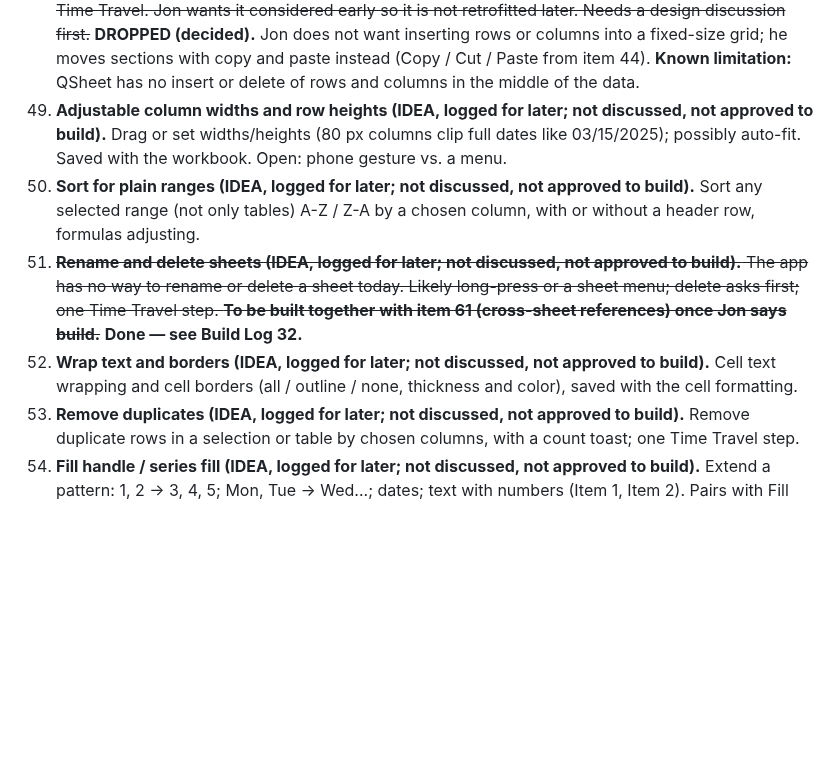
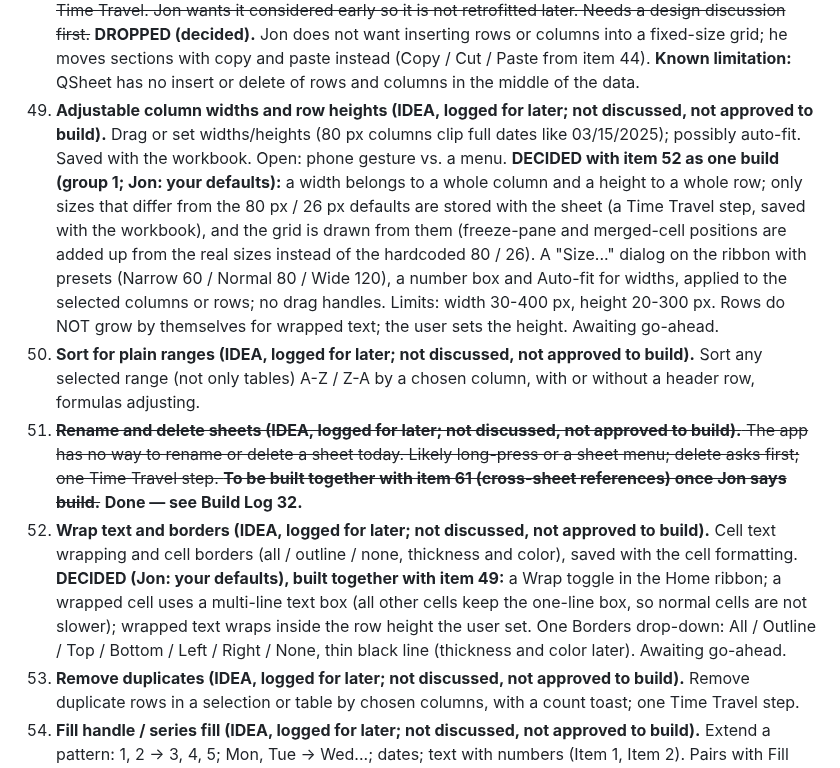
Before and after one commit to TundraJon/QSheet, a Markdown page: README.md, the part around the change. Drawn GitHub-style; blank space fills up the shorter version.

Commit message:
Record decisions for items 49 and 52
Co-Authored-By: Claude Sonnet 5.5 <noreply@anthropic.com>
Claude-Session: https://claude.ai/code/session_01AVZzm24iDBekqDAmPAps9d

```diff
--- a/README.md
+++ b/README.md
@@ -86,10 +86,10 @@ Logged from the V2 → V3 gap review. Nothing here is approved to build yet. Ful
 46. ~~**No way to cancel the copy / cut outline on a phone (REPORTED, awaiting answers and go-ahead).** The dashed outline after Copy / Cut only clears with the Escape key (or after a Cut is pasted), and the Pixel 7 has no Escape key. Proposed: (a) a "✕ Clear copy" button appears in the cell-actions bar whenever something is marked; (b) the outline also clears when you start editing any cell (like Excel); (c) pasting a Cut still clears it. Open: confirm (a) and (b). **DECIDED (Jon: your defaults):** both (a) and (b); clearing the outline also clears the in-app clipboard (Paste then has nothing to paste from the app). Awaiting go-ahead.~~ **Done — see Build Log 29.**
 47. **Find & Replace (IDEA, logged for later; not discussed, not approved to build).** Find text/values/formulas on the sheet (and optionally all sheets), step through matches, replace one or all; options match case / whole cell. Open: scope, phone UI.
 48. ~~**Insert / delete rows and columns (IDEA, logged for later; not discussed, not approved to build).** Re-raises the dropped item 31(b). Insert or delete rows/columns in the middle of the data. Large: must rewrite formulas, merges, conditional-format and validation ranges, tables, freeze panes and Time Travel. Jon wants it considered early so it is not retrofitted later. Needs a design discussion first.~~ **DROPPED (decided).** Jon does not want inserting rows or columns into a fixed-size grid; he moves sections with copy and paste instead (Copy / Cut / Paste from item 44). **Known limitation:** QSheet has no insert or delete of rows and columns in the middle of the data.
-49. **Adjustable column widths and row heights (IDEA, logged for later; not discussed, not approved to build).** Drag or set widths/heights (80 px columns clip full dates like 03/15/2025); possibly auto-fit. Saved with the workbook. Open: phone gesture vs. a menu.
+49. **Adjustable column widths and row heights (IDEA, logged for later; not discussed, not approved to build).** Drag or set widths/heights (80 px columns clip full dates like 03/15/2025); possibly auto-fit. Saved with the workbook. Open: phone gesture vs. a menu. **DECIDED with item 52 as one build (group 1; Jon: your defaults):** a width belongs to a whole column and a height to a whole row; only sizes that differ from the 80 px / 26 px defaults are stored with the sheet (a Time Travel step, saved with the workbook), and the grid is drawn from them (freeze-pane and merged-cell positions are added up from the real sizes instead of the hardcoded 80 / 26). A "Size..." dialog on the ribbon with presets (Narrow 60 / Normal 80 / Wide 120), a number box and Auto-fit for widths, applied to the selected columns or rows; no drag handles. Limits: width 30-400 px, height 20-300 px. Rows do NOT grow by themselves for wrapped text; the user sets the height. Awaiting go-ahead.
 50. **Sort for plain ranges (IDEA, logged for later; not discussed, not approved to build).** Sort any selected range (not only tables) A-Z / Z-A by a chosen column, with or without a header row, formulas adjusting.
 51. ~~**Rename and delete sheets (IDEA, logged for later; not discussed, not approved to build).** The app has no way to rename or delete a sheet today. Likely long-press or a sheet menu; delete asks first; one Time Travel step. **To be built together with item 61 (cross-sheet references) once Jon says build.**~~ **Done — see Build Log 32.**
-52. **Wrap text and borders (IDEA, logged for later; not discussed, not approved to build).** Cell text wrapping and cell borders (all / outline / none, thickness and color), saved with the cell formatting.
+52. **Wrap text and borders (IDEA, logged for later; not discussed, not approved to build).** Cell text wrapping and cell borders (all / outline / none, thickness and color), saved with the cell formatting. **DECIDED (Jon: your defaults), built together with item 49:** a Wrap toggle in the Home ribbon; a wrapped cell uses a multi-line text box (all other cells keep the one-line box, so normal cells are not slower); wrapped text wraps inside the row height the user set. One Borders drop-down: All / Outline / Top / Bottom / Left / Right / None, thin black line (thickness and color later). Awaiting go-ahead.
 53. **Remove duplicates (IDEA, logged for later; not discussed, not approved to build).** Remove duplicate rows in a selection or table by chosen columns, with a count toast; one Time Travel step.
 54. **Fill handle / series fill (IDEA, logged for later; not discussed, not approved to build).** Extend a pattern: 1, 2 -> 3, 4, 5; Mon, Tue -> Wed...; dates; text with numbers (Item 1, Item 2). Pairs with Fill Down / Right from item 44. Open: a drag handle vs. a button.
 55. **Cell notes (IDEA, logged for later; not discussed, not approved to build).** Attach a note to a cell, shown with a small corner marker and opened by tapping. Useful for RPG tables and rule reminders. Saved with the workbook.
```
